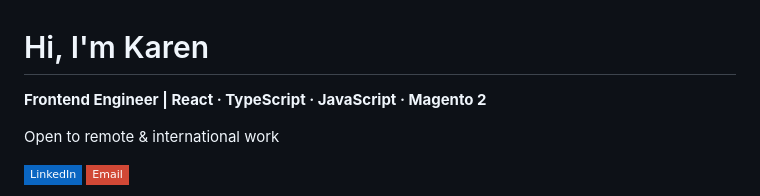
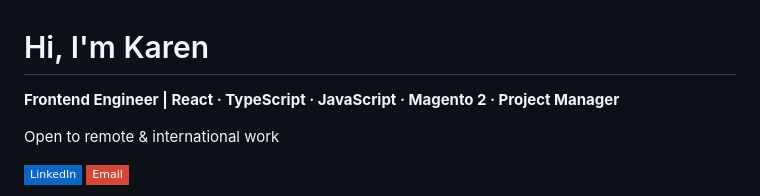
Before and after one commit to KarenRumbidzai/KarenRumbidzai, a Markdown page: README.md, the part around the change. Drawn GitHub-style; badges without logos.

```diff
--- a/README.md
+++ b/README.md
@@ -1,6 +1,6 @@
 # Hi, I'm Karen
 
-**Frontend Engineer | React · TypeScript · JavaScript · Magento 2**
+**Frontend Engineer | React · TypeScript · JavaScript · Magento 2 · Project Manager**
 
 Open to remote & international work
 
```
